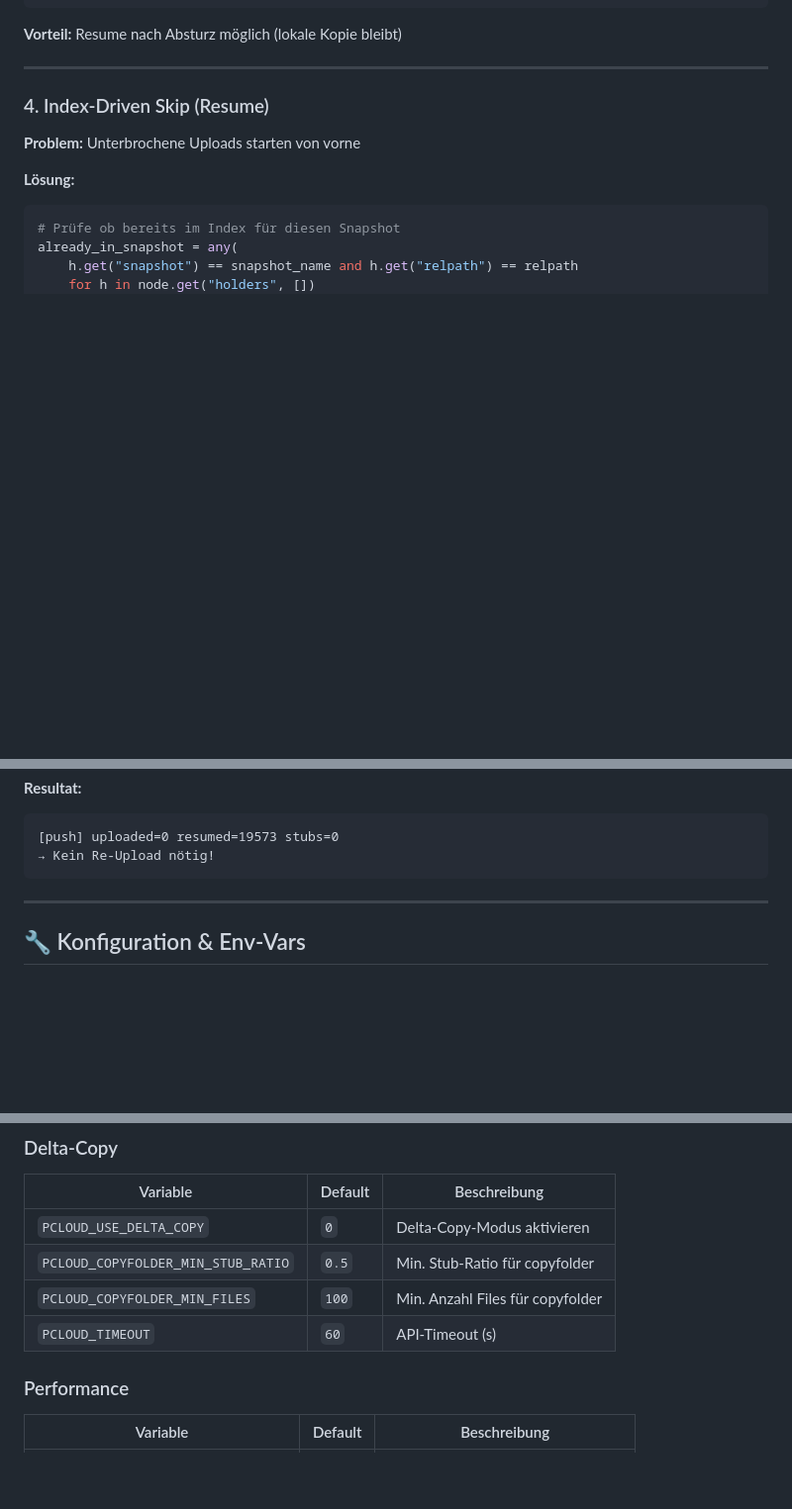
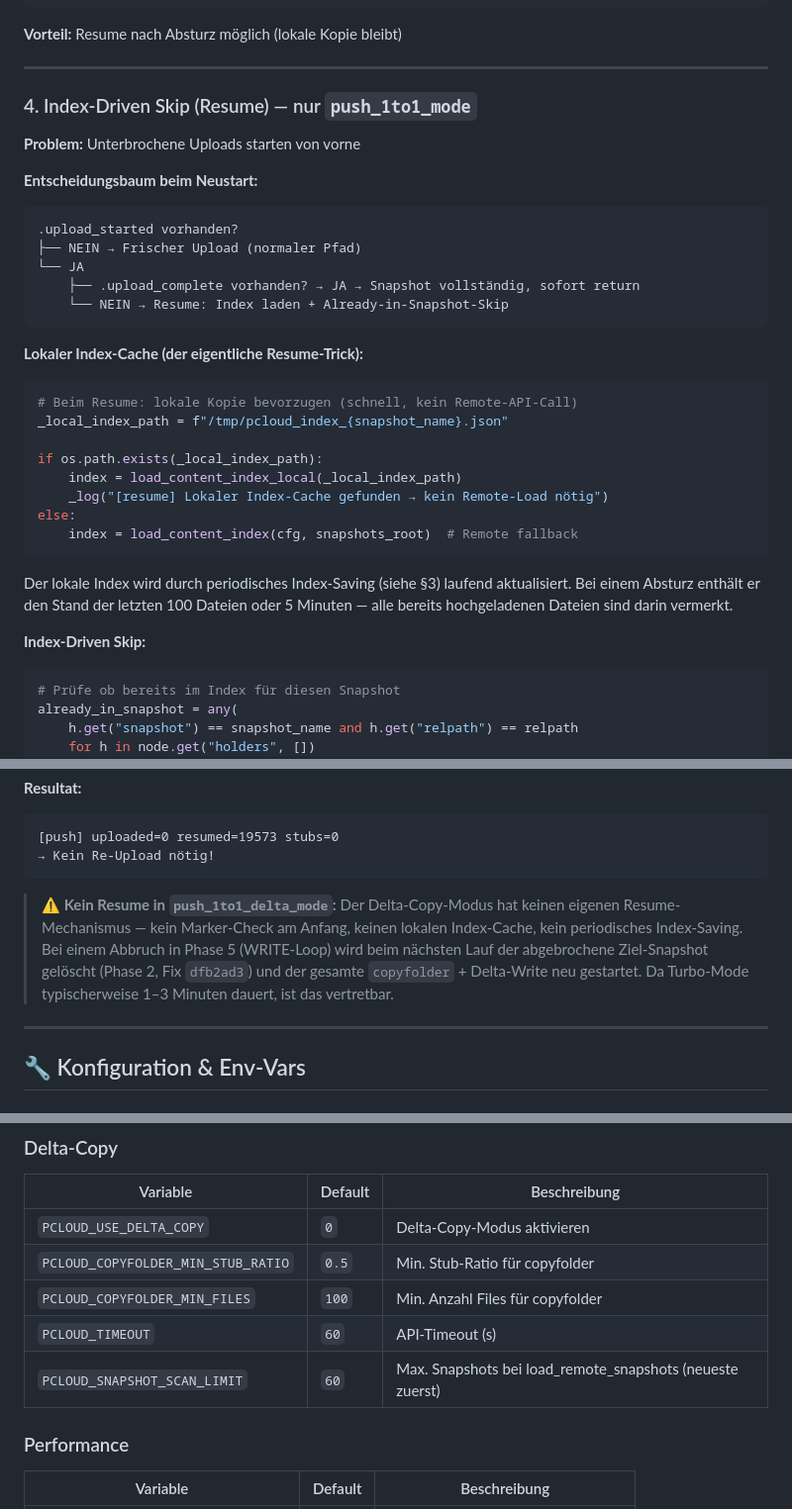
Before and after one commit to lastphoenx/pcloud-tools, a Markdown page: docs/DEVELOPER_GUIDE.md, 3 parts joined by grey strips. Shown at 99% size. GitHub-like rendering; blank space fills up the shorter version.

Commit message:
docs: Resume-Mechanismus detailliert (Entscheidungsbaum, lokaler Cache, kein Resume in delta-mode) + PCLOUD_SNAPSHOT_SCAN_LIMIT

````diff
--- a/docs/DEVELOPER_GUIDE.md
+++ b/docs/DEVELOPER_GUIDE.md
@@ -848,11 +848,38 @@ Upload läuft → Periodisch lokal speichern → Am Ende: Remote hochladen → L
 
 ---
 
-### 4. Index-Driven Skip (Resume)
+### 4. Index-Driven Skip (Resume) — nur `push_1to1_mode`
 
 **Problem:** Unterbrochene Uploads starten von vorne
 
-**Lösung:**
+**Entscheidungsbaum beim Neustart:**
+
+```
+.upload_started vorhanden?
+├── NEIN → Frischer Upload (normaler Pfad)
+└── JA
+    ├── .upload_complete vorhanden? → JA → Snapshot vollständig, sofort return
+    └── NEIN → Resume: Index laden + Already-in-Snapshot-Skip
+```
+
+**Lokaler Index-Cache (der eigentliche Resume-Trick):**
+
+```python
+# Beim Resume: lokale Kopie bevorzugen (schnell, kein Remote-API-Call)
+_local_index_path = f"/tmp/pcloud_index_{snapshot_name}.json"
+
+if os.path.exists(_local_index_path):
+    index = load_content_index_local(_local_index_path)
+    _log("[resume] Lokaler Index-Cache gefunden → kein Remote-Load nötig")
+else:
+    index = load_content_index(cfg, snapshots_root)  # Remote fallback
+```
+
+Der lokale Index wird durch periodisches Index-Saving (siehe §3) laufend
+aktualisiert. Bei einem Absturz enthält er den Stand der letzten 100 Dateien
+oder 5 Minuten — alle bereits hochgeladenen Dateien sind darin vermerkt.
+
+**Index-Driven Skip:**
 
 ```python
 # Prüfe ob bereits im Index für diesen Snapshot
@@ -884,6 +911,14 @@ if exists(".upload_started") and not exists(".upload_complete"):
 [push] uploaded=0 resumed=19573 stubs=0
 → Kein Re-Upload nötig!
 ```
+
+> **⚠️ Kein Resume in `push_1to1_delta_mode`:**
+> Der Delta-Copy-Modus hat keinen eigenen Resume-Mechanismus — kein
+> Marker-Check am Anfang, keinen lokalen Index-Cache, kein periodisches
+> Index-Saving. Bei einem Abbruch in Phase 5 (WRITE-Loop) wird beim nächsten
+> Lauf der abgebrochene Ziel-Snapshot gelöscht (Phase 2, Fix `dfb2ad3`) und
+> der gesamte `copyfolder` + Delta-Write neu gestartet. Da Turbo-Mode
+> typischerweise 1–3 Minuten dauert, ist das vertretbar.
 
 ---
 
@@ -904,6 +939,7 @@ if exists(".upload_started") and not exists(".upload_complete"):
 | `PCLOUD_COPYFOLDER_MIN_STUB_RATIO` | `0.5` | Min. Stub-Ratio für copyfolder |
 | `PCLOUD_COPYFOLDER_MIN_FILES` | `100` | Min. Anzahl Files für copyfolder |
 | `PCLOUD_TIMEOUT` | `60` | API-Timeout (s) |
+| `PCLOUD_SNAPSHOT_SCAN_LIMIT` | `60` | Max. Snapshots bei load_remote_snapshots (neueste zuerst) |
 
 ### Performance
 
````
